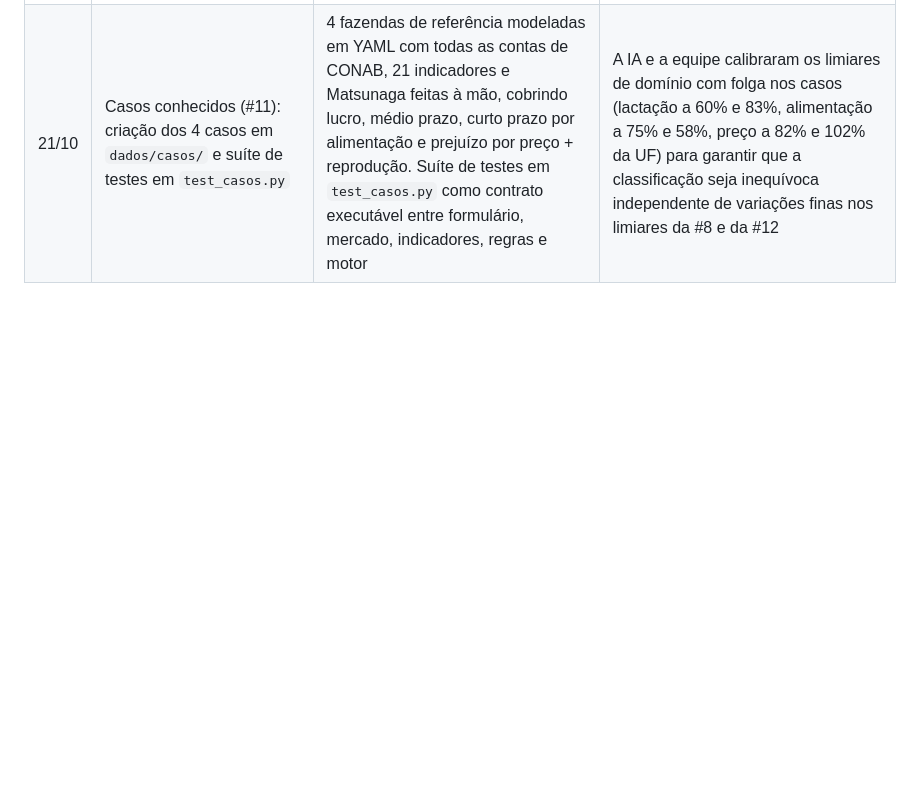
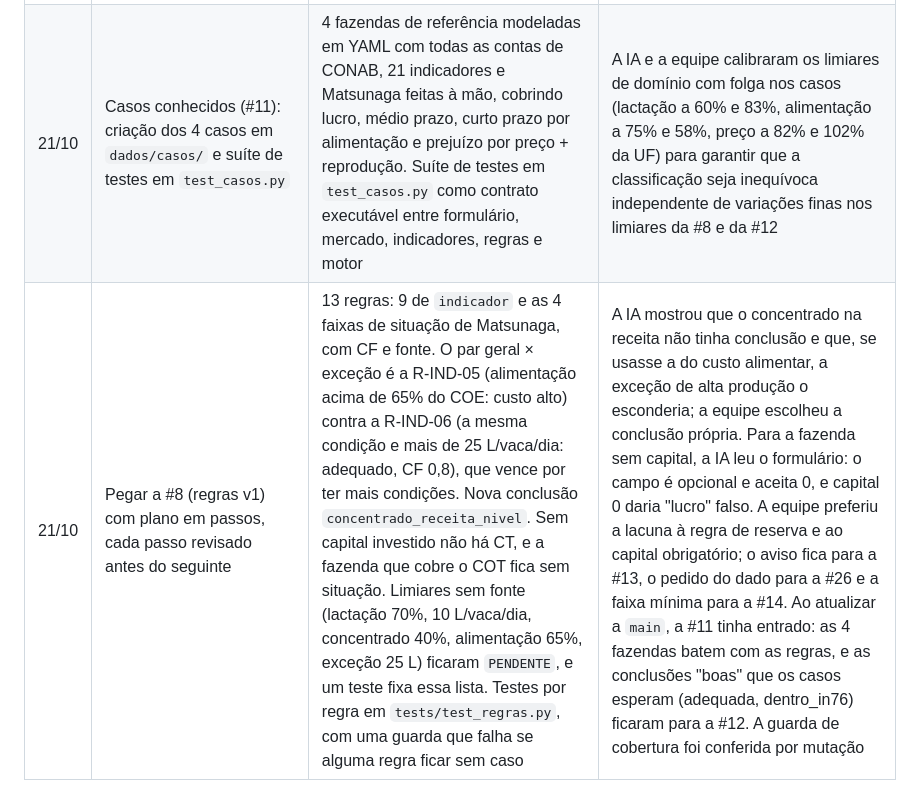
Before and after one commit to davigrossis/hackaton-rerum-2026, a Markdown page: docs/processo-ia.md, the part around the change. Rendered like a GitHub page; blank space fills up the shorter version.

Commit message:
docs: test_regras no README dos testes e a #8 no processo com IA

```diff
--- a/docs/processo-ia.md
+++ b/docs/processo-ia.md
@@ -29,3 +29,4 @@ A diretriz 2 do slide 12 pede que, antes de qualquer coisa, a IA explique o que
 | 21/10 | Indicadores econômicos e zootécnicos (#6): implementação de `dominio/indicadores.py` e testes com fazenda calculada à mão | 21 indicadores implementados em Python puro sem `eval`, proteção contra divisores zero e campos obrigatórios ausentes, suporte ao campo `opcionais` com detalhe explicativo de parcelas somadas | A IA identificou a necessidade de explicitar `opcionais` em `conhecimento/variaveis.yaml` e no validador de `motor/regras.py` para separar dependências obrigatórias de somas opcionais, evitando quebra no cálculo de CF e garantindo ordenação topológica sem ciclos |
 | 21/10 | Pegar a #5 e implementar o motor de inferência a partir de um plano em passos, cada passo revisado antes do seguinte | `avaliar_premissas` e `inferir` em `motor/inferencia.py`: ciclo por camada (D3), conflito por prioridade → condições → ordem no arquivo, CF no estilo MYCIN e um `Ciclo` no traço por disparo. Em fato único, a regra perdedora fica em `bloqueadas` no ciclo da vencedora; memória de entrada com conclusão gera erro. A D4 passou a valer também no `$nome`. A semântica foi registrada em `docs/contratos.md` | Os dois pontos da #27 ficaram resolvidos (D5 e D3). Os testes foram conferidos por mutação: sem as camadas, o teste de CF combinado falha, porque a recomendação lia o CF antigo da causa; sem o bloqueio, falha o da exceção. Os exemplos das seções 4, 5, 7 e 8 do guia mostram a ordem de antes da D3 (R-SIT-03 antes da R-IND-01) e ficam para a #19 |
 | 21/10 | Casos conhecidos (#11): criação dos 4 casos em `dados/casos/` e suíte de testes em `test_casos.py` | 4 fazendas de referência modeladas em YAML com todas as contas de CONAB, 21 indicadores e Matsunaga feitas à mão, cobrindo lucro, médio prazo, curto prazo por alimentação e prejuízo por preço + reprodução. Suíte de testes em `test_casos.py` como contrato executável entre formulário, mercado, indicadores, regras e motor | A IA e a equipe calibraram os limiares de domínio com folga nos casos (lactação a 60% e 83%, alimentação a 75% e 58%, preço a 82% e 102% da UF) para garantir que a classificação seja inequívoca independente de variações finas nos limiares da #8 e da #12 |
+| 21/10 | Pegar a #8 (regras v1) com plano em passos, cada passo revisado antes do seguinte | 13 regras: 9 de `indicador` e as 4 faixas de situação de Matsunaga, com CF e fonte. O par geral × exceção é a R-IND-05 (alimentação acima de 65% do COE: custo alto) contra a R-IND-06 (a mesma condição e mais de 25 L/vaca/dia: adequado, CF 0,8), que vence por ter mais condições. Nova conclusão `concentrado_receita_nivel`. Sem capital investido não há CT, e a fazenda que cobre o COT fica sem situação. Limiares sem fonte (lactação 70%, 10 L/vaca/dia, concentrado 40%, alimentação 65%, exceção 25 L) ficaram `PENDENTE`, e um teste fixa essa lista. Testes por regra em `tests/test_regras.py`, com uma guarda que falha se alguma regra ficar sem caso | A IA mostrou que o concentrado na receita não tinha conclusão e que, se usasse a do custo alimentar, a exceção de alta produção o esconderia; a equipe escolheu a conclusão própria. Para a fazenda sem capital, a IA leu o formulário: o campo é opcional e aceita 0, e capital 0 daria "lucro" falso. A equipe preferiu a lacuna à regra de reserva e ao capital obrigatório; o aviso fica para a #13, o pedido do dado para a #26 e a faixa mínima para a #14. Ao atualizar a `main`, a #11 tinha entrado: as 4 fazendas batem com as regras, e as conclusões "boas" que os casos esperam (adequada, dentro_in76) ficaram para a #12. A guarda de cobertura foi conferida por mutação |
```
Also changed, not shown: 1 other file.
